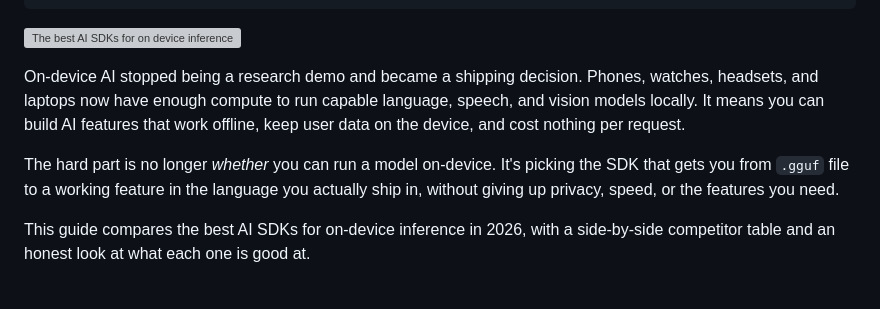
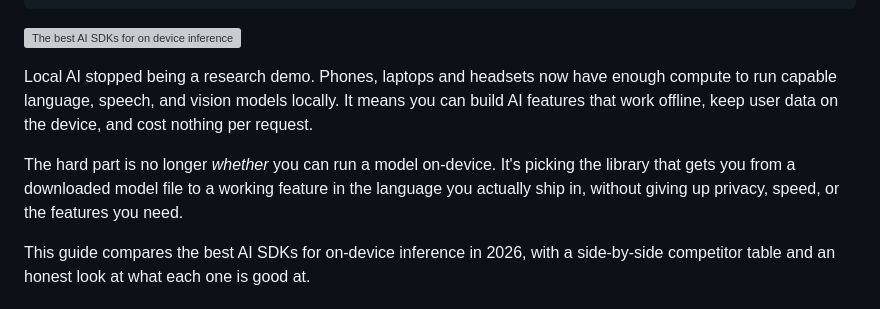
Before and after one commit to nobodywho-ooo/website, a Markdown page: src/posts/2026-09-01---Best-AI-SDK-On-Device-Inference-2026.md, the part around the change. Drawn GitHub-style; grey boxes are pictures that could not be loaded.

Commit message:
fix article

```diff
--- a/src/posts/2026-09-01---Best-AI-SDK-On-Device-Inference-2026.md
+++ b/src/posts/2026-09-01---Best-AI-SDK-On-Device-Inference-2026.md
@@ -10,9 +10,9 @@ hideInBlog: true
 
 ![The best AI SDKs for on device inference in 2026](/assets/images/blog/2026/best-ai-sdk-for-on-device-inference/on-device-ai-landscape.png)
 
-On-device AI stopped being a research demo and became a shipping decision. Phones, watches, headsets, and laptops now have enough compute to run capable language, speech, and vision models locally. It means you can build AI features that work offline, keep user data on the device, and cost nothing per request.
+Local AI stopped being a research demo. Phones, laptops and headsets now have enough compute to run capable language, speech, and vision models locally. It means you can build AI features that work offline, keep user data on the device, and cost nothing per request.
 
-The hard part is no longer *whether* you can run a model on-device. It's picking the SDK that gets you from `.gguf` file to a working feature in the language you actually ship in, without giving up privacy, speed, or the features you need.
+The hard part is no longer *whether* you can run a model on-device. It's picking the library that gets you from a downloaded model file to a working feature in the language you actually ship in, without giving up privacy, speed, or the features you need.
 
 This guide compares the best AI SDKs for on-device inference in 2026, with a side-by-side competitor table and an honest look at what each one is good at.
 
```
